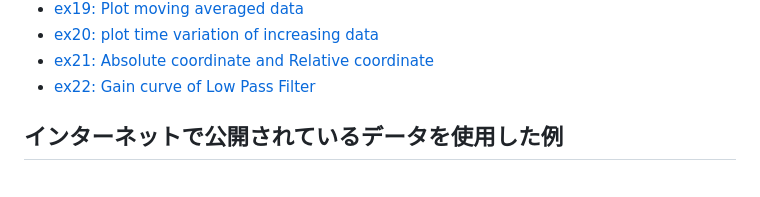
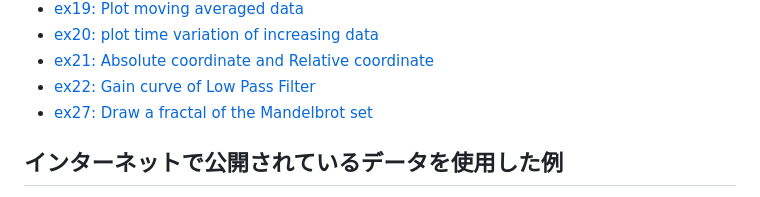
Before and after one commit to shu-htk/tip-dev, a Markdown page: jp/examples.md, the part around the change. Rendered like a GitHub page.

Commit message:
add src/c++03/mandelbrot.cc, ex27*

```diff
--- a/jp/examples.md
+++ b/jp/examples.md
@@ -25,6 +25,7 @@
 - [ex20: plot time variation of increasing data](../doc/ex/ex20.md)
 - [ex21: Absolute coordinate and Relative coordinate](../doc/ex/ex21.md)
 - [ex22: Gain curve of Low Pass Filter](../doc/ex/ex22.md)
+- [ex27: Draw a fractal of the Mandelbrot set](../doc/ex/ex27.md)
 
 ## インターネットで公開されているデータを使用した例
 
```
Also changed, not shown: doc/ex/ex27.md (added, +78 -0 lines), doc/examples.md (+1 -0 lines), doc/fig/ex27a.png (added), doc/fig/ex27b.png (added), 3 other files.
